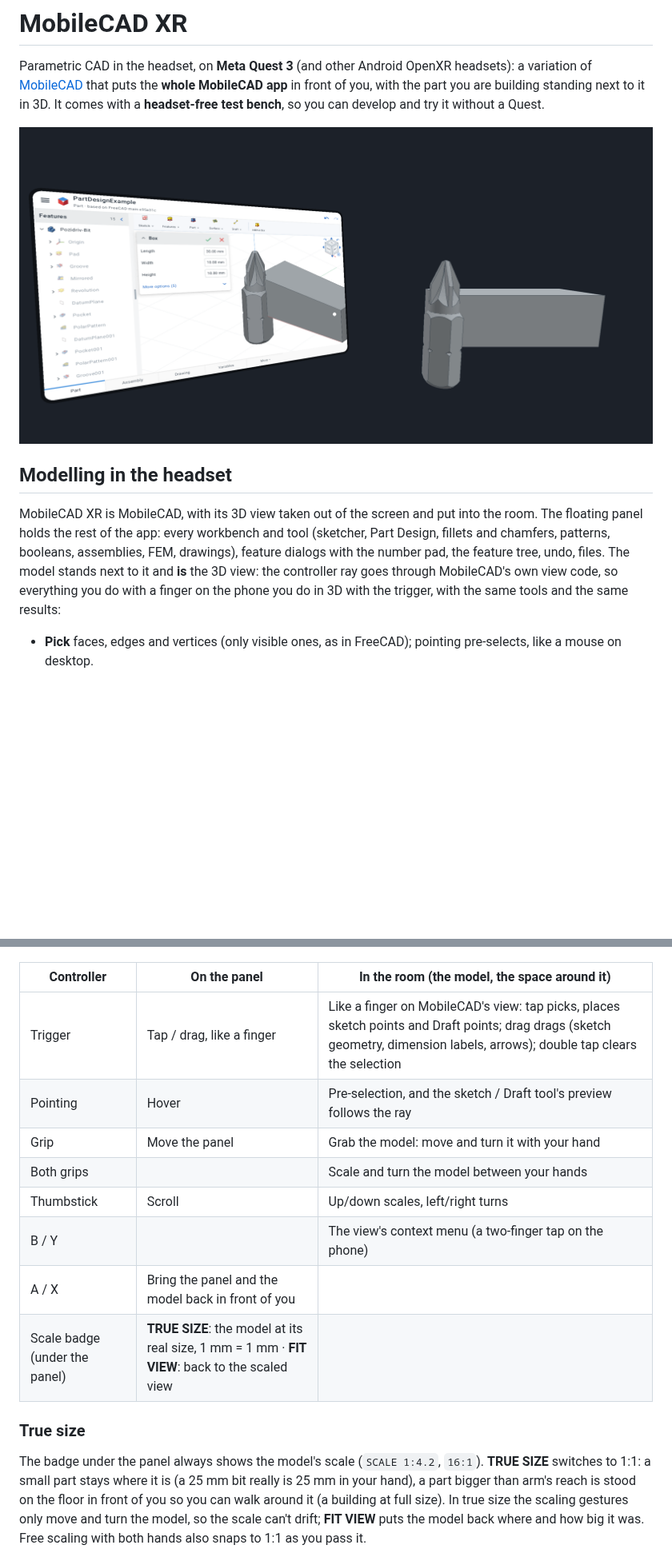
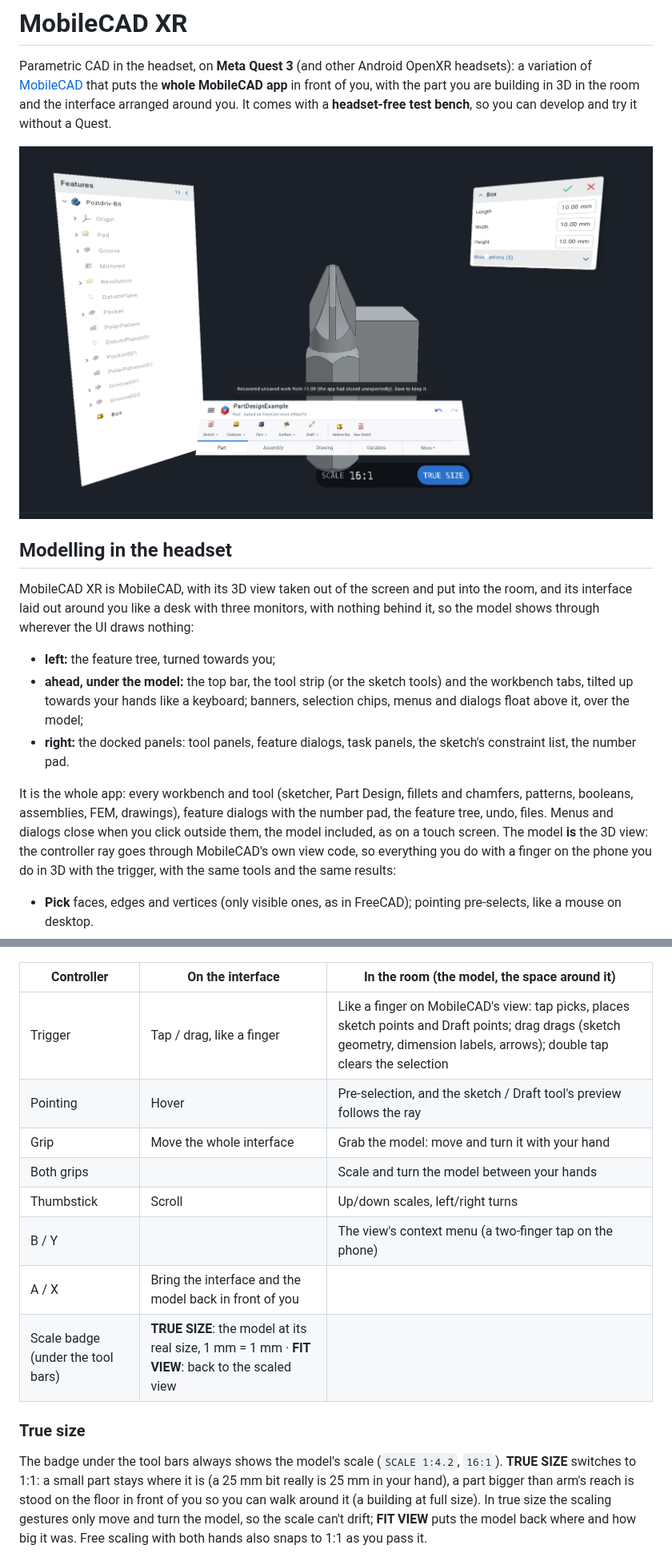
Before and after one commit to LucasCoraca/mobilecad-xr, a Markdown page: README.md, 2 parts joined by grey strips. Shown at 80% size. Rendered like a GitHub page; pictures changed too: docs/ui-around-you.png (added); blank space fills up the shorter version.

```diff
--- a/README.md
+++ b/README.md
@@ -2,17 +2,24 @@
 
 Parametric CAD in the headset, on **Meta Quest 3** (and other Android OpenXR headsets): a variation of
 [MobileCAD](https://github.com/LucasCoraca/mobilecad) that puts the **whole MobileCAD app** in front of you, with the
-part you are building standing next to it in 3D. It comes with a **headset-free test bench**, so you can develop and
+part you are building in 3D in the room and the interface arranged around you. It comes with a **headset-free test bench**, so you can develop and
 try it without a Quest.
 
-![Modelling in MobileCAD XR: MobileCAD's interface on the floating panel, the part in 3D next to it](docs/xr-modeling.png)
+![MobileCAD XR: the feature tree on the left, the tool bars in front of you, a feature dialog on the right, the part in the middle](docs/ui-around-you.png)
 
 ## Modelling in the headset
 
-MobileCAD XR is MobileCAD, with its 3D view taken out of the screen and put into the room. The floating panel holds
-the rest of the app: every workbench and tool (sketcher, Part Design, fillets and chamfers, patterns, booleans,
-assemblies, FEM, drawings), feature dialogs with the number pad, the feature tree, undo, files. The model stands next
-to it and **is** the 3D view: the controller ray goes through MobileCAD's own view code, so everything you do with a
+MobileCAD XR is MobileCAD, with its 3D view taken out of the screen and put into the room, and its interface laid out
+around you like a desk with three monitors, with nothing behind it, so the model shows through wherever the UI draws nothing:
+
+- **left:** the feature tree, turned towards you;
+- **ahead, under the model:** the top bar, the tool strip (or the sketch tools) and the workbench tabs, tilted up towards
+  your hands like a keyboard; banners, selection chips, menus and dialogs float above it, over the model;
+- **right:** the docked panels: tool panels, feature dialogs, task panels, the sketch's constraint list, the number pad.
+
+It is the whole app: every workbench and tool (sketcher, Part Design, fillets and chamfers, patterns, booleans,
+assemblies, FEM, drawings), feature dialogs with the number pad, the feature tree, undo, files. Menus and dialogs close
+when you click outside them, the model included, as on a touch screen. The model **is** the 3D view: the controller ray goes through MobileCAD's own view code, so everything you do with a
 finger on the phone you do in 3D with the trigger, with the same tools and the same results:
 
 - **Pick** faces, edges and vertices (only visible ones, as in FreeCAD); pointing pre-selects, like a mouse on desktop.
@@ -25,20 +32,20 @@ finger on the phone you do in 3D with the trigger, with the same tools and the s
 ![Sketching a rectangle on a face of the part, in the room](docs/sketch-in-room.png)
 ![Padding it and dragging its length arrow in 3D](docs/pad-in-room.png)
 
-| Controller | On the panel | In the room (the model, the space around it) |
+| Controller | On the interface | In the room (the model, the space around it) |
 |---|---|---|
 | Trigger | Tap / drag, like a finger | Like a finger on MobileCAD's view: tap picks, places sketch points and Draft points; drag drags (sketch geometry, dimension labels, arrows); double tap clears the selection |
 | Pointing | Hover | Pre-selection, and the sketch / Draft tool's preview follows the ray |
-| Grip | Move the panel | Grab the model: move and turn it with your hand |
+| Grip | Move the whole interface | Grab the model: move and turn it with your hand |
 | Both grips | | Scale and turn the model between your hands |
 | Thumbstick | Scroll | Up/down scales, left/right turns |
 | B / Y | | The view's context menu (a two-finger tap on the phone) |
-| A / X | Bring the panel and the model back in front of you | |
-| Scale badge (under the panel) | **TRUE SIZE**: the model at its real size, 1 mm = 1 mm · **FIT VIEW**: back to the scaled view | |
+| A / X | Bring the interface and the model back in front of you | |
+| Scale badge (under the tool bars) | **TRUE SIZE**: the model at its real size, 1 mm = 1 mm · **FIT VIEW**: back to the scaled view | |
 
 ### True size
 
-The badge under the panel always shows the model's scale (`SCALE 1:4.2`, `16:1`). **TRUE SIZE** switches to 1:1:
+The badge under the tool bars always shows the model's scale (`SCALE 1:4.2`, `16:1`). **TRUE SIZE** switches to 1:1:
 a small part stays where it is (a 25 mm bit really is 25 mm in your hand), a part bigger than arm's reach is stood on
 the floor in front of you so you can walk around it (a building at full size). In true size the scaling gestures only
 move and turn the model, so the scale can't drift; **FIT VIEW** puts the model back where and how big it was. Free
```
Also changed, not shown: other parts of README.md (+5 -5 lines), 7 other files.
